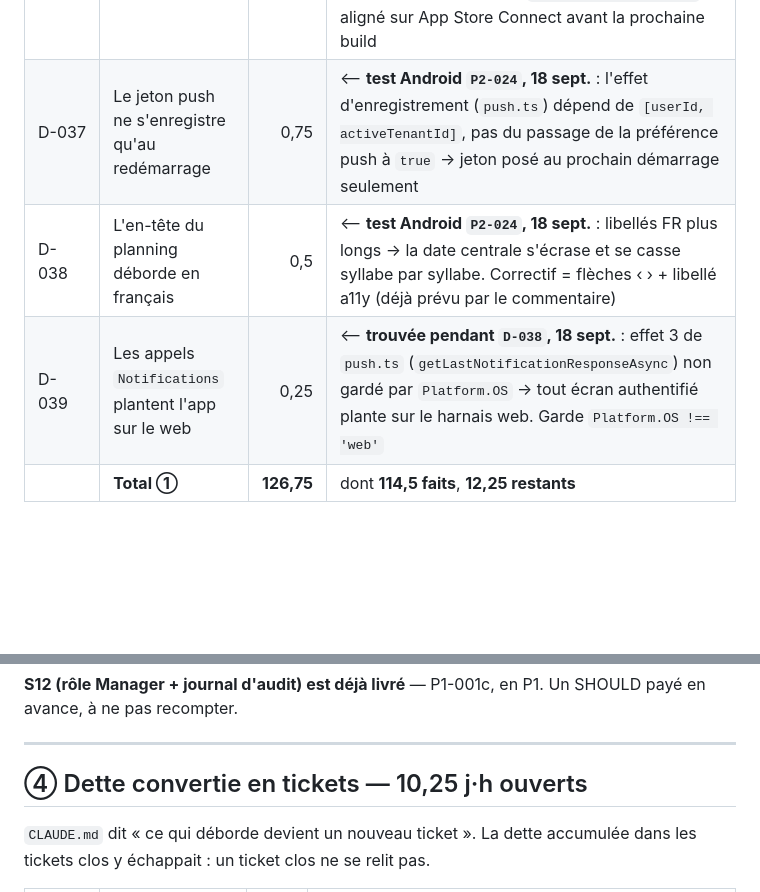
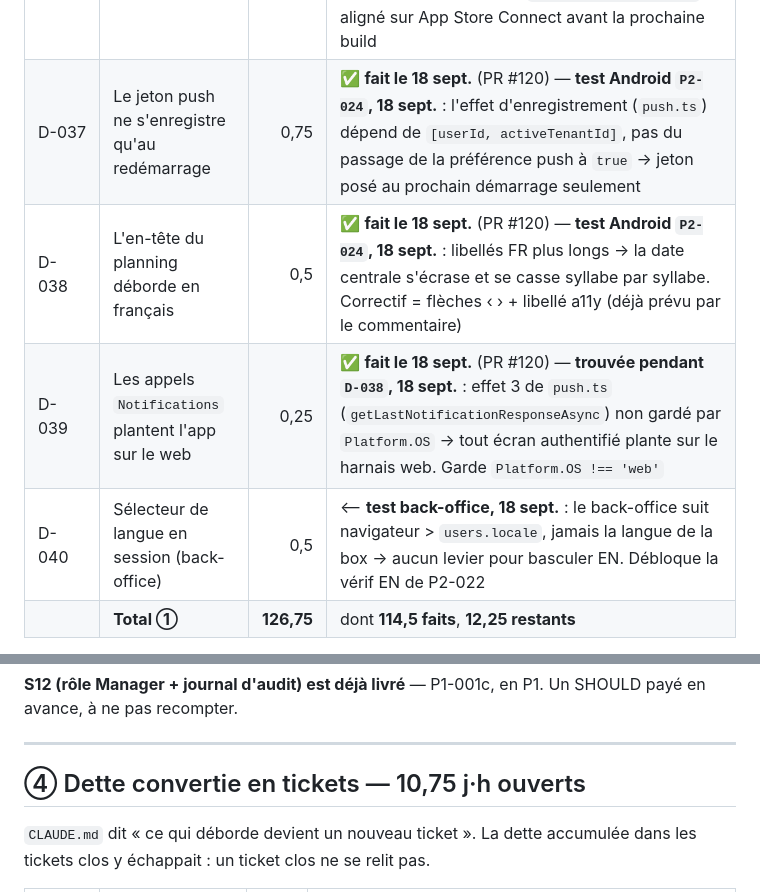
Before and after one commit to sahli28/rig, a Markdown page: docs/backlog/README.md, 2 parts joined by grey strips. Rendered like a GitHub page; blank space fills up the shorter version.

```diff
--- a/docs/backlog/README.md
+++ b/docs/backlog/README.md
@@ -602,9 +602,10 @@ sait pas lui répondre.
 | D-034   | Un fond visuel web, branché sur le thème           |   0,25 | **non programmé, hors ① — s'ouvre à la livraison de l'asset** (fourni par la commanditaire, jamais généré). La contrainte est posée d'avance : le slot passe par le thème (`--rack-*`), pas un `url(…)` en dur |
 | D-035   | La grille web dit à quelle heure on ressort        |   0,25 | ✅ **fait le 14 sept. 2026** — la carte affiche la plage « début – fin » (même écriture que le mobile) ; `ends_at` existait en base sans jamais atteindre l'écran web. Web seulement |
 | D-036   | Le compteur de build vit chez EAS                  |   0,25 | ✅ **fait le 14 sept. 2026** — `appVersionSource: "remote"`, le `buildNumber` sort d'`app.json` (plus de second compteur à désynchroniser — la collision du n°3, payée le jour de la première soumission). Runbook mobile à jour ; reste le **geste commanditaire** unique : `eas build:version:set` aligné sur App Store Connect avant la prochaine build |
-| D-037   | Le jeton push ne s'enregistre qu'au redémarrage    | 0,75 | ⟵ **test Android `P2-024`, 18 sept.** : l'effet d'enregistrement (`push.ts`) dépend de `[userId, activeTenantId]`, pas du passage de la préférence push à `true` → jeton posé au prochain démarrage seulement |
-| D-038   | L'en-tête du planning déborde en français          |  0,5 | ⟵ **test Android `P2-024`, 18 sept.** : libellés FR plus longs → la date centrale s'écrase et se casse syllabe par syllabe. Correctif = flèches ‹ › + libellé a11y (déjà prévu par le commentaire) |
-| D-039   | Les appels `Notifications` plantent l'app sur le web | 0,25 | ⟵ **trouvée pendant `D-038`, 18 sept.** : effet 3 de `push.ts` (`getLastNotificationResponseAsync`) non gardé par `Platform.OS` → tout écran authentifié plante sur le harnais web. Garde `Platform.OS !== 'web'` |
+| D-037   | Le jeton push ne s'enregistre qu'au redémarrage    | 0,75 | ✅ **fait le 18 sept.** (PR #120) — **test Android `P2-024`, 18 sept.** : l'effet d'enregistrement (`push.ts`) dépend de `[userId, activeTenantId]`, pas du passage de la préférence push à `true` → jeton posé au prochain démarrage seulement |
+| D-038   | L'en-tête du planning déborde en français          |  0,5 | ✅ **fait le 18 sept.** (PR #120) — **test Android `P2-024`, 18 sept.** : libellés FR plus longs → la date centrale s'écrase et se casse syllabe par syllabe. Correctif = flèches ‹ › + libellé a11y (déjà prévu par le commentaire) |
+| D-039   | Les appels `Notifications` plantent l'app sur le web | 0,25 | ✅ **fait le 18 sept.** (PR #120) — **trouvée pendant `D-038`, 18 sept.** : effet 3 de `push.ts` (`getLastNotificationResponseAsync`) non gardé par `Platform.OS` → tout écran authentifié plante sur le harnais web. Garde `Platform.OS !== 'web'` |
+| D-040   | Sélecteur de langue en session (back-office)       |  0,5 | ⟵ **test back-office, 18 sept.** : le back-office suit navigateur > `users.locale`, jamais la langue de la box → aucun levier pour basculer EN. Débloque la vérif EN de P2-022 |
 |         | **Total ①**                                       | **126,75** | dont **114,5 faits**, **12,25 restants** |
 
 **Les restants sont montés de 20,75 à 23,5 le 8 septembre, et c'était une bonne
@@ -861,7 +862,7 @@ SHOULD payé en avance, à ne pas recompter.
 
 ---
 
-## ④ Dette convertie en tickets — 10,25 j·h ouverts
+## ④ Dette convertie en tickets — 10,75 j·h ouverts
 
 `CLAUDE.md` dit « ce qui déborde devient un nouveau ticket ». La dette accumulée
 dans les tickets clos y échappait : un ticket clos ne se relit pas.
```
Also changed, not shown: docs/backlog/D-040-selecteur-de-langue-en-session.md (added, +46 -0 lines).
